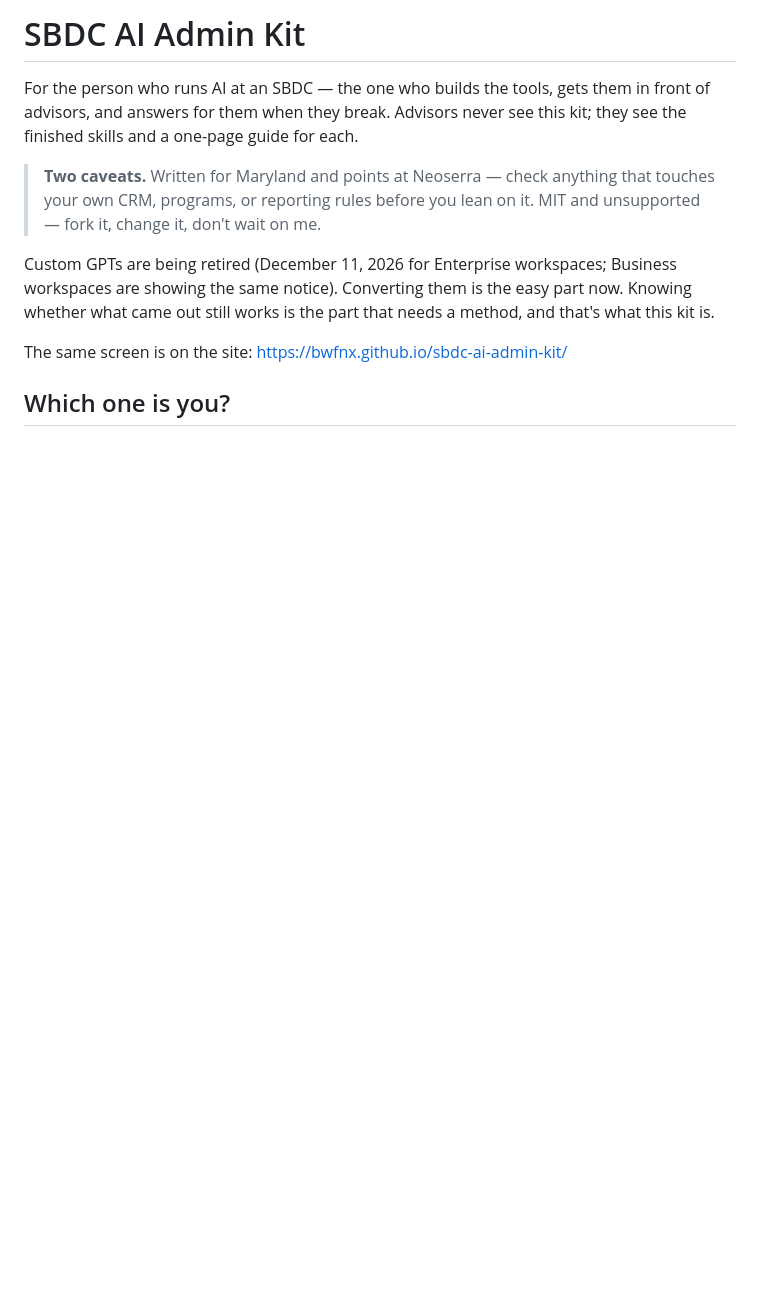
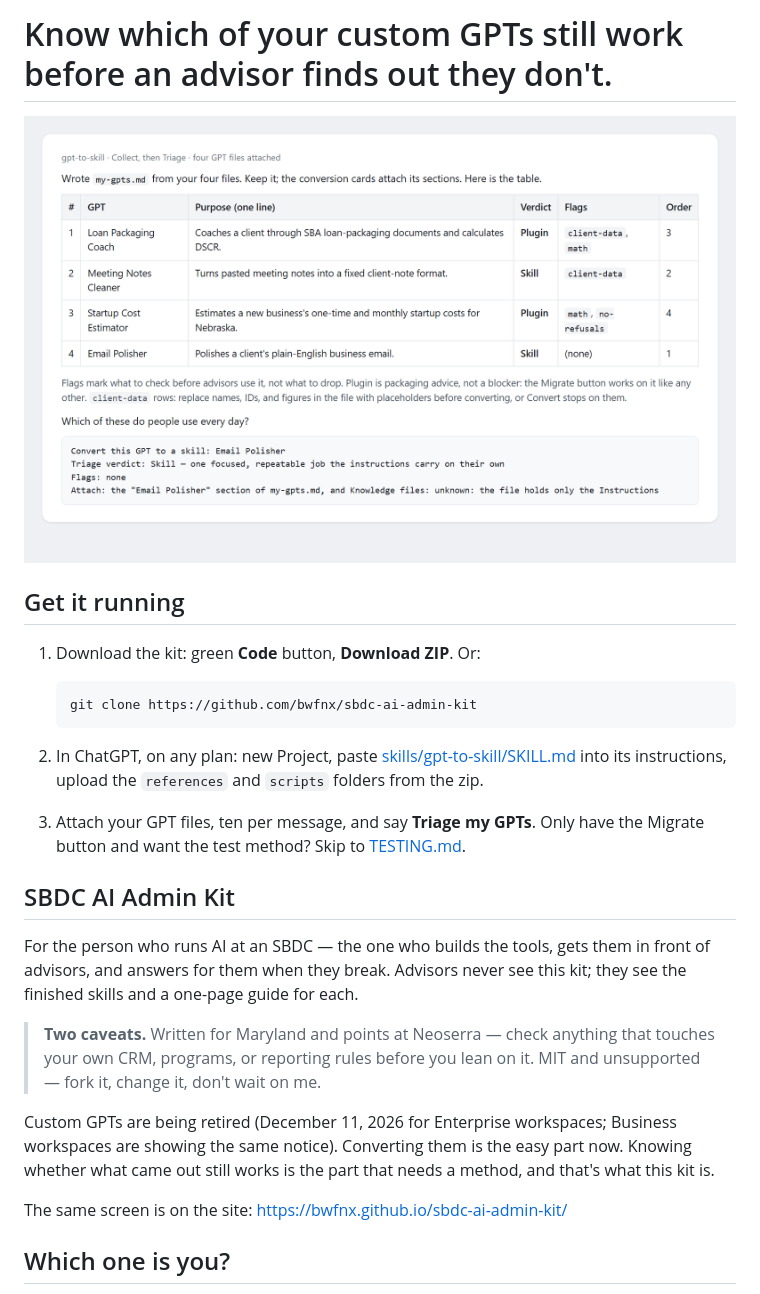
Before and after one commit to bwfnx/sbdc-ai-admin-kit, a Markdown page: README.md, the part around the change. Rendered like a GitHub page; pictures changed too: docs/img/hero-triage.png (added); blank space fills up the shorter version.

Commit message:
README: one-line promise, hero screenshot of a real triage reply, install steps first
Per the public repo rules (bwfnx/agent-skills docs/REPO_CONVENTIONS.md): the promise at the
top in plain words, a screenshot of what the skill actually hands back (the four-GPT triage
reply from the 2026-09-27 tryout, fictional GPTs, no client data) right under it, then the
numbered install, then everything the README already said. docs/img/hero-triage.html is the
page the screenshot was rendered from.

Co-Authored-By: Claude Fable 5.1 <noreply@anthropic.com>

````diff
--- a/README.md
+++ b/README.md
@@ -1,4 +1,19 @@
-# SBDC AI Admin Kit
+# Know which of your custom GPTs still work before an advisor finds out they don't.
+
+![What the GPT to Skill helper hands back: a triage table with a verdict, flags, and an order for each GPT, then a conversion card](docs/img/hero-triage.png)
+
+## Get it running
+
+1. Download the kit: green **Code** button, **Download ZIP**. Or:
+
+   ```
+   git clone https://github.com/bwfnx/sbdc-ai-admin-kit
+   ```
+
+2. In ChatGPT, on any plan: new Project, paste [skills/gpt-to-skill/SKILL.md](skills/gpt-to-skill/SKILL.md) into its instructions, upload the `references` and `scripts` folders from the zip.
+3. Attach your GPT files, ten per message, and say **Triage my GPTs**. Only have the Migrate button and want the test method? Skip to [TESTING.md](TESTING.md).
+
+## SBDC AI Admin Kit
 
 For the person who runs AI at an SBDC — the one who builds the tools, gets them in front of advisors, and answers for them when they break. Advisors never see this kit; they see the finished skills and a one-page guide for each.
 
````
Also changed, not shown: 1 other file.
